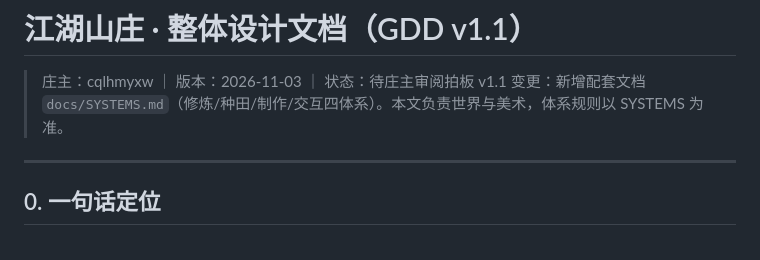
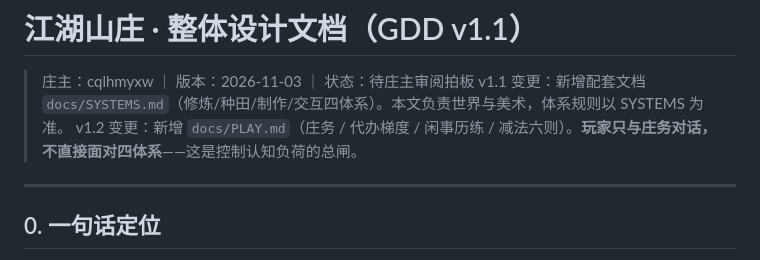
Before and after one commit to cqlhmyxw/wuxia-rising, a Markdown page: docs/GDD.md, the part around the change. Rendered like a GitHub page.

Commit message:
docs: 补充四体系与减负设计（SYSTEMS v1.1 / PLAY v1.0 / GDD v1.2） — docs/GDD.md

```diff
--- a/docs/GDD.md
+++ b/docs/GDD.md
@@ -2,6 +2,7 @@
 
 > 庄主：cqlhmyxw ｜ 版本：2026-11-03 ｜ 状态：待庄主审阅拍板
 > v1.1 变更：新增配套文档 `docs/SYSTEMS.md`（修炼/种田/制作/交互四体系）。本文负责世界与美术，体系规则以 SYSTEMS 为准。
+> v1.2 变更：新增 `docs/PLAY.md`（庄务 / 代办梯度 / 闲事历练 / 减法六则）。**玩家只与庄务对话，不直接面对四体系**——这是控制认知负荷的总闸。
 
 ---
 
```
